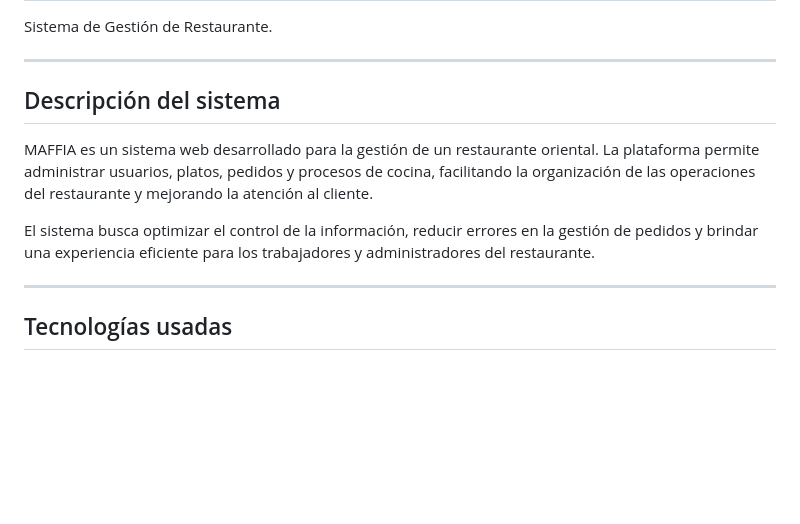
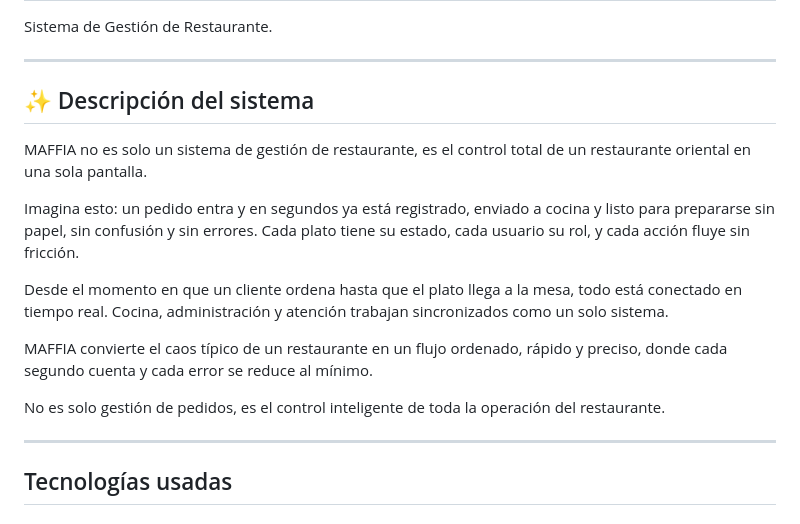
Before and after one commit to Lumeris-SP/Sistema-de-gesti-n-de-restaurante, a Markdown page: README.md, the part around the change. Rendered like a GitHub page; blank space fills up the shorter version.

```diff
--- a/README.md
+++ b/README.md
@@ -31,11 +31,17 @@ Sistema de Gestión de Restaurante.
 
 ---
 
-## Descripción del sistema
+## ✨ Descripción del sistema
 
-MAFFIA es un sistema web desarrollado para la gestión de un restaurante oriental. La plataforma permite administrar usuarios, platos, pedidos y procesos de cocina, facilitando la organización de las operaciones del restaurante y mejorando la atención al cliente.
+MAFFIA no es solo un sistema de gestión de restaurante, es el control total de un restaurante oriental en una sola pantalla.
 
-El sistema busca optimizar el control de la información, reducir errores en la gestión de pedidos y brindar una experiencia eficiente para los trabajadores y administradores del restaurante.
+Imagina esto: un pedido entra y en segundos ya está registrado, enviado a cocina y listo para prepararse sin papel, sin confusión y sin errores. Cada plato tiene su estado, cada usuario su rol, y cada acción fluye sin fricción.
+
+Desde el momento en que un cliente ordena hasta que el plato llega a la mesa, todo está conectado en tiempo real. Cocina, administración y atención trabajan sincronizados como un solo sistema.
+
+MAFFIA convierte el caos típico de un restaurante en un flujo ordenado, rápido y preciso, donde cada segundo cuenta y cada error se reduce al mínimo.
+
+No es solo gestión de pedidos, es el control inteligente de toda la operación del restaurante.
 
 ---
 
```
